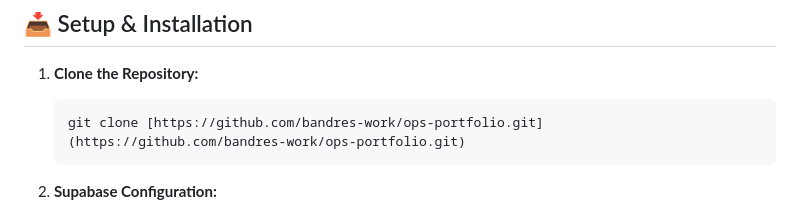
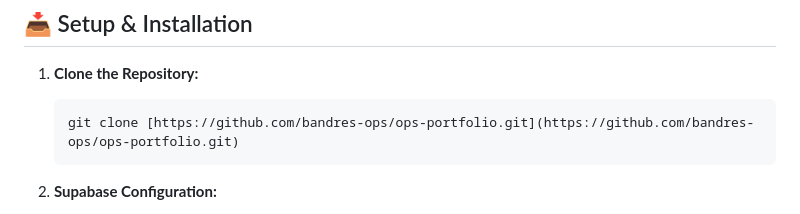
Before and after one commit to bandres-work/ops-portfolio, a Markdown page: 04_lujaneta-event-ops/README.md, the part around the change. GitHub-like rendering.

````diff
--- a/04_lujaneta-event-ops/README.md
+++ b/04_lujaneta-event-ops/README.md
@@ -79,7 +79,7 @@ The data model separates the *Person* from the *Event Registration* to allow mul
 
 1.  **Clone the Repository:**
     ```bash
-    git clone [https://github.com/bandres-work/ops-portfolio.git](https://github.com/bandres-work/ops-portfolio.git)
+    git clone [https://github.com/bandres-ops/ops-portfolio.git](https://github.com/bandres-ops/ops-portfolio.git)
     ```
 
 2.  **Supabase Configuration:**
````
